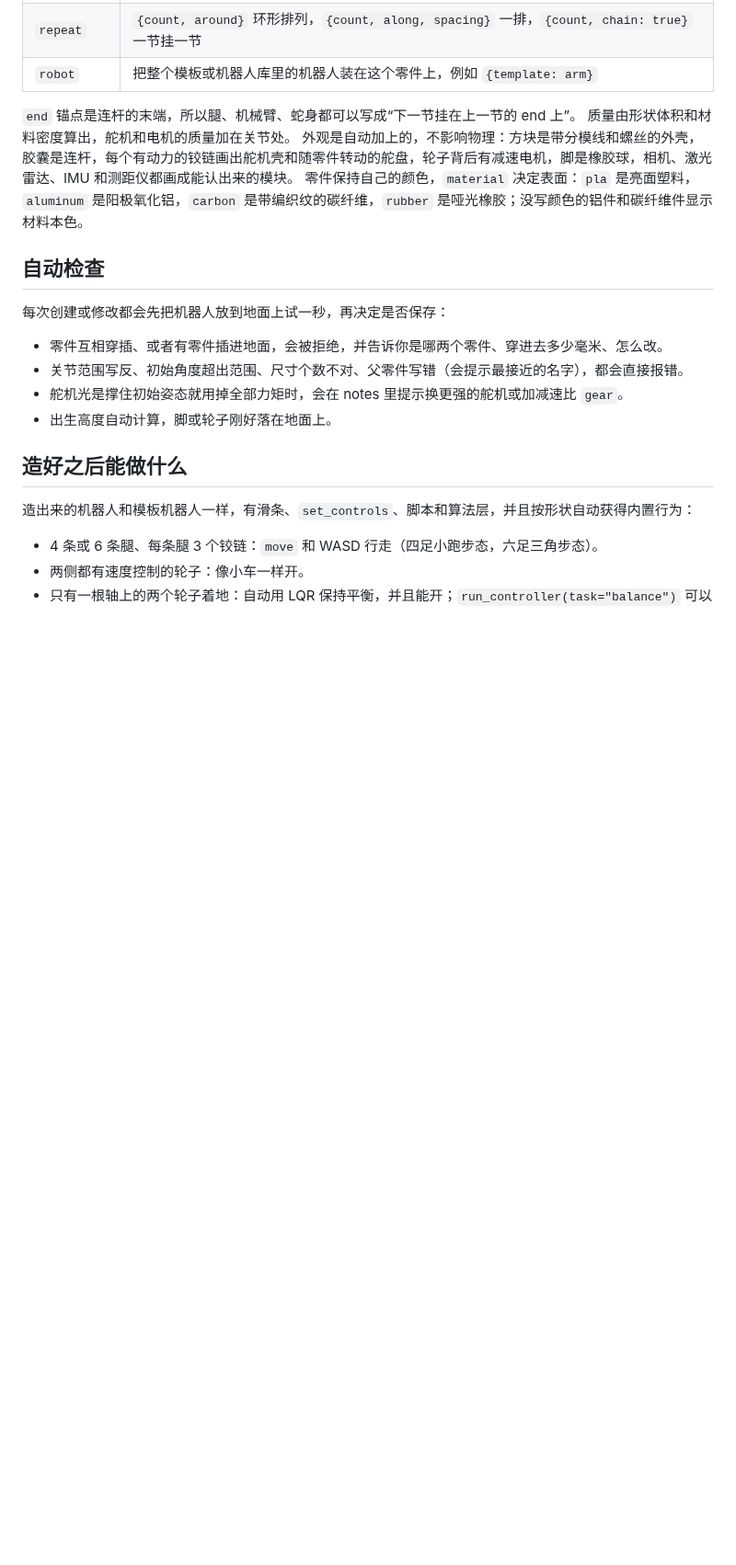
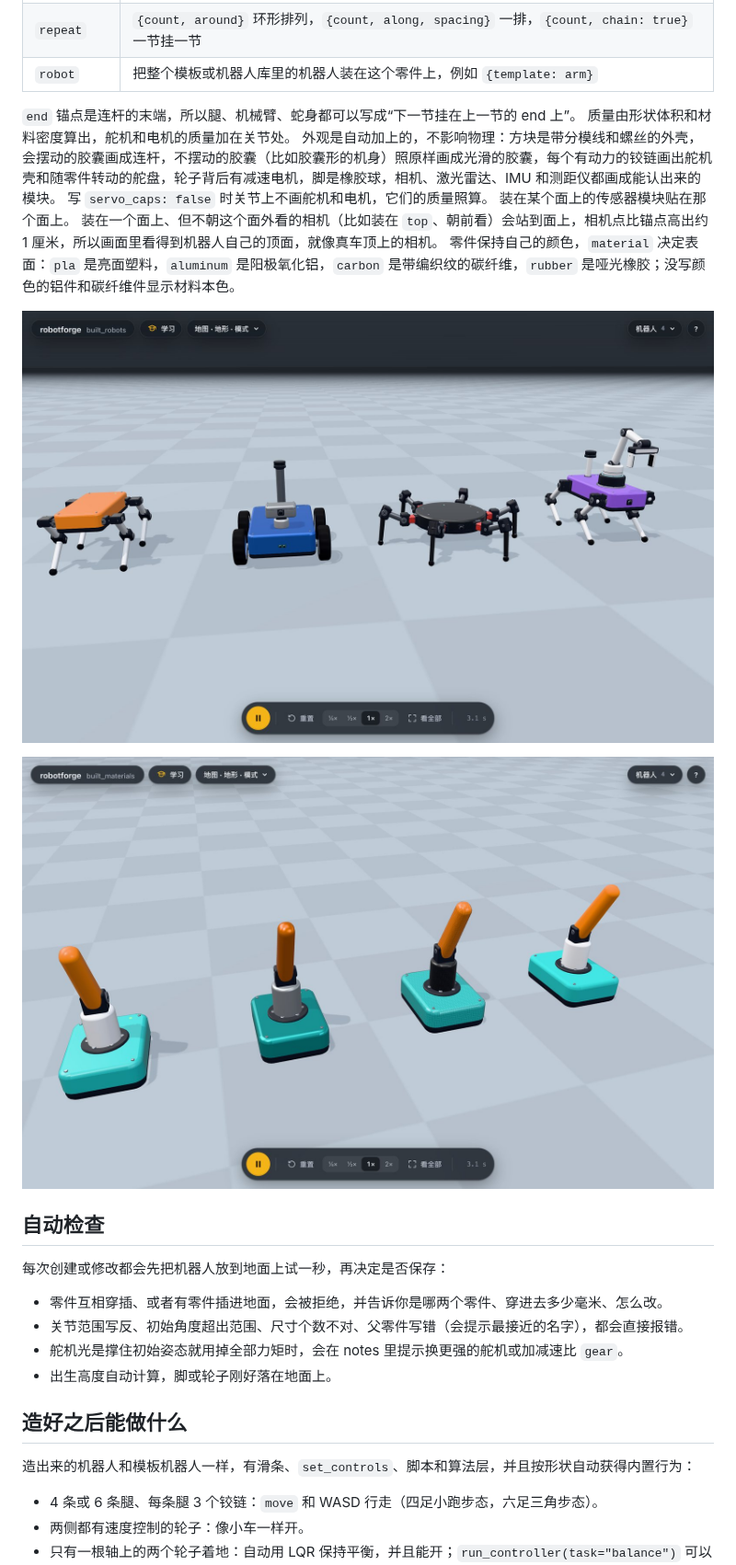
Before and after one commit to yusenthebot/robotforge, a Markdown page: docs/BUILDER.md, the part around the change. Shown at 92% size. Drawn GitHub-style; pictures changed too: docs/images/built_materials.jpg (added), docs/images/built_robots.jpg (added); blank space fills up the shorter version.

Commit message:
docs: how built robots look, with two pictures from the real viewer
BUILDER.md says what servo_caps false draws, that sensor modules sit on their face and that a
camera on top looking forward stands on the top, and shows the built_robots and built_materials
shots like every other shot has its picture. The shots now deselect the first robot so no
selection ring shows, and frame all four built robots.

```diff
--- a/docs/BUILDER.md
+++ b/docs/BUILDER.md
@@ -51,8 +51,15 @@ robots:
 
 `end` 锚点是连杆的末端，所以腿、机械臂、蛇身都可以写成“下一节挂在上一节的 end 上”。
 质量由形状体积和材料密度算出，舵机和电机的质量加在关节处。
-外观是自动加上的，不影响物理：方块是带分模线和螺丝的外壳，胶囊是连杆，每个有动力的铰链画出舵机壳和随零件转动的舵盘，轮子背后有减速电机，脚是橡胶球，相机、激光雷达、IMU 和测距仪都画成能认出来的模块。
+外观是自动加上的，不影响物理：方块是带分模线和螺丝的外壳，会摆动的胶囊画成连杆，不摆动的胶囊（比如胶囊形的机身）照原样画成光滑的胶囊，每个有动力的铰链画出舵机壳和随零件转动的舵盘，轮子背后有减速电机，脚是橡胶球，相机、激光雷达、IMU 和测距仪都画成能认出来的模块。
+写 `servo_caps: false` 时关节上不画舵机和电机，它们的质量照算。
+装在某个面上的传感器模块贴在那个面上。
+装在一个面上、但不朝这个面外看的相机（比如装在 `top`、朝前看）会站到面上，相机点比锚点高出约 1 厘米，所以画面里看得到机器人自己的顶面，就像真车顶上的相机。
 零件保持自己的颜色，`material` 决定表面：`pla` 是亮面塑料，`aluminum` 是阳极氧化铝，`carbon` 是带编织纹的碳纤维，`rubber` 是哑光橡胶；没写颜色的铝件和碳纤维件显示材料本色。
+
+![用零件拼出来的机器狗、带激光雷达和云台相机的铝合金小车、碳纤维六足和背着机械臂的四足](images/built_robots.jpg)
+
+![同一个小机器人的四种材料：PLA、阳极氧化铝、碳纤维和橡胶](images/built_materials.jpg)
 
 ## 自动检查
 
```
Also changed, not shown: 1 other file.
